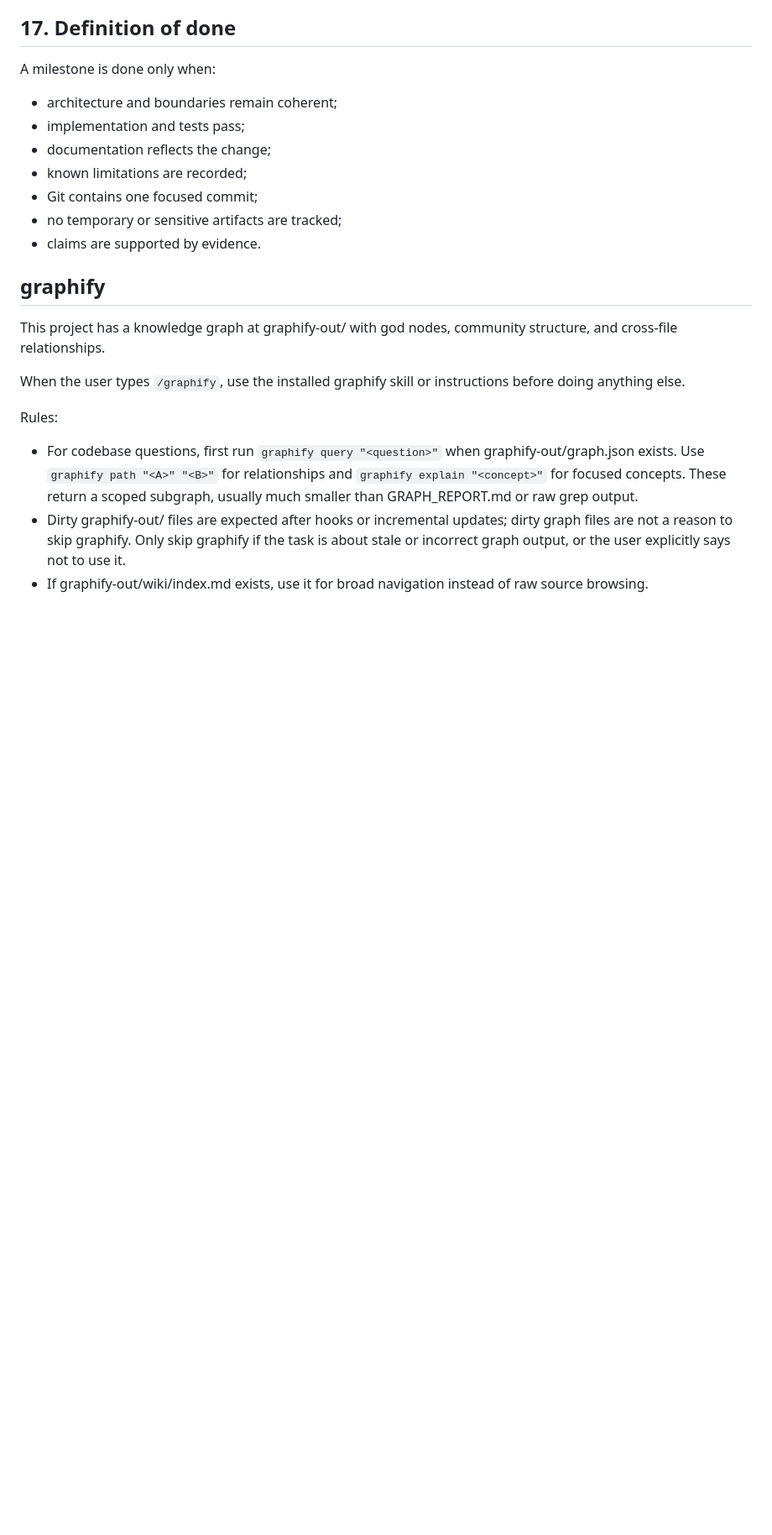
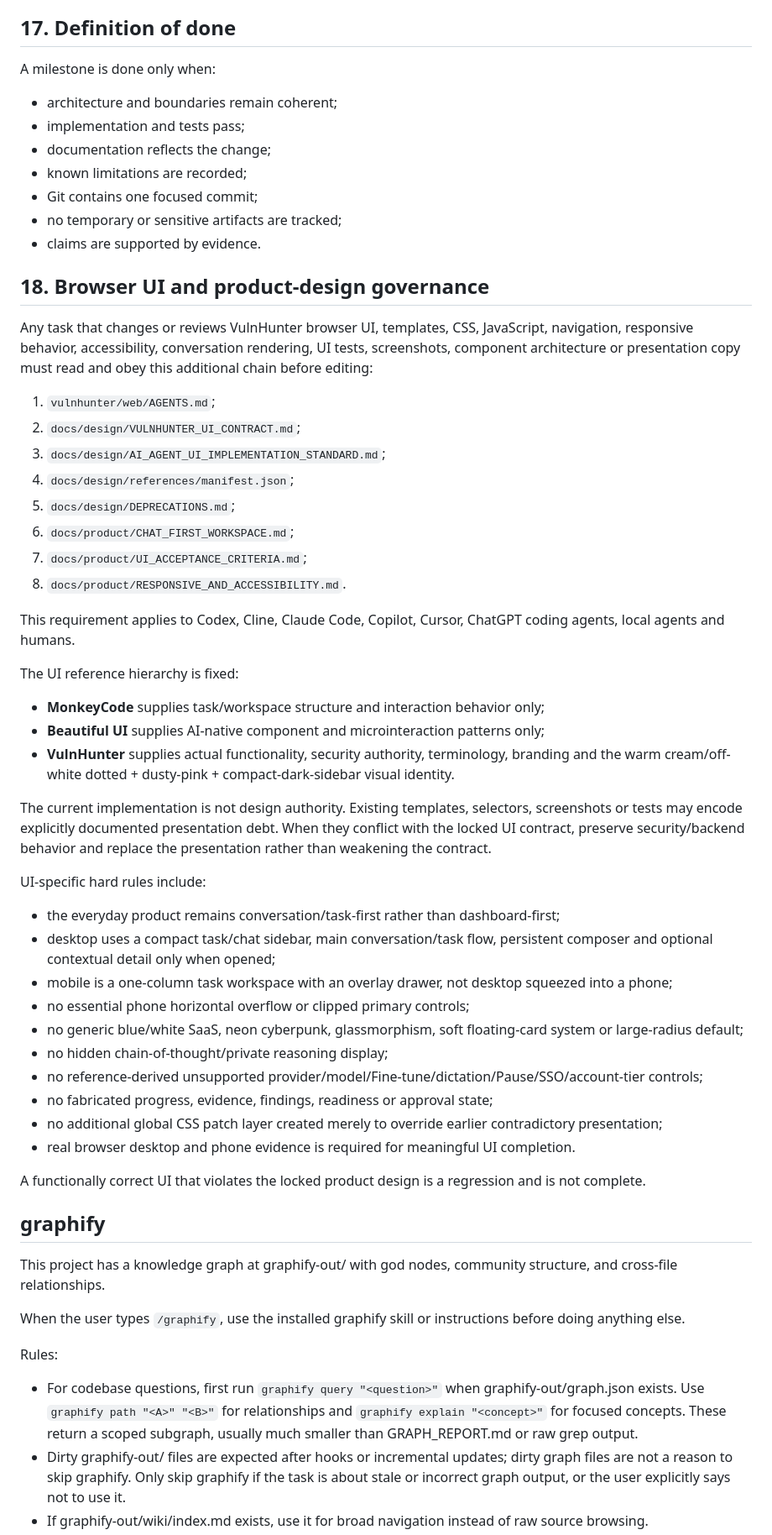
Before and after one commit to emmy16-glitch/vulnhunter-ai-work, a Markdown page: AGENTS.md, the part around one of its changes. Shown at 84% size. Rendered like a GitHub page; blank space fills up the shorter version.

Commit message:
docs: route all agents through locked UI governance

```diff
--- a/AGENTS.md
+++ b/AGENTS.md
@@ -351,6 +349,44 @@ A milestone is done only when:
 - no temporary or sensitive artifacts are tracked;
 - claims are supported by evidence.
 
+## 18. Browser UI and product-design governance
+
+Any task that changes or reviews VulnHunter browser UI, templates, CSS, JavaScript, navigation, responsive behavior, accessibility, conversation rendering, UI tests, screenshots, component architecture or presentation copy must read and obey this additional chain before editing:
+
+1. `vulnhunter/web/AGENTS.md`;
+2. `docs/design/VULNHUNTER_UI_CONTRACT.md`;
+3. `docs/design/AI_AGENT_UI_IMPLEMENTATION_STANDARD.md`;
+4. `docs/design/references/manifest.json`;
+5. `docs/design/DEPRECATIONS.md`;
+6. `docs/product/CHAT_FIRST_WORKSPACE.md`;
+7. `docs/product/UI_ACCEPTANCE_CRITERIA.md`;
+8. `docs/product/RESPONSIVE_AND_ACCESSIBILITY.md`.
+
+This requirement applies to Codex, Cline, Claude Code, Copilot, Cursor, ChatGPT coding agents, local agents and humans.
+
+The UI reference hierarchy is fixed:
+
+- **MonkeyCode** supplies task/workspace structure and interaction behavior only;
+- **Beautiful UI** supplies AI-native component and microinteraction patterns only;
+- **VulnHunter** supplies actual functionality, security authority, terminology, branding and the warm cream/off-white dotted + dusty-pink + compact-dark-sidebar visual identity.
+
+The current implementation is not design authority. Existing templates, selectors, screenshots or tests may encode explicitly documented presentation debt. When they conflict with the locked UI contract, preserve security/backend behavior and replace the presentation rather than weakening the contract.
+
+UI-specific hard rules include:
+
+- the everyday product remains conversation/task-first rather than dashboard-first;
+- desktop uses a compact task/chat sidebar, main conversation/task flow, persistent composer and optional contextual detail only when opened;
+- mobile is a one-column task workspace with an overlay drawer, not desktop squeezed into a phone;
+- no essential phone horizontal overflow or clipped primary controls;
+- no generic blue/white SaaS, neon cyberpunk, glassmorphism, soft floating-card system or large-radius default;
+- no hidden chain-of-thought/private reasoning display;
+- no reference-derived unsupported provider/model/Fine-tune/dictation/Pause/SSO/account-tier controls;
+- no fabricated progress, evidence, findings, readiness or approval state;
+- no additional global CSS patch layer created merely to override earlier contradictory presentation;
+- real browser desktop and phone evidence is required for meaningful UI completion.
+
+A functionally correct UI that violates the locked product design is a regression and is not complete.
+
 ## graphify
 
 This project has a knowledge graph at graphify-out/ with god nodes, community structure, and cross-file relationships.
```
Also changed, not shown: other parts of AGENTS.md (+0 -2 lines).
